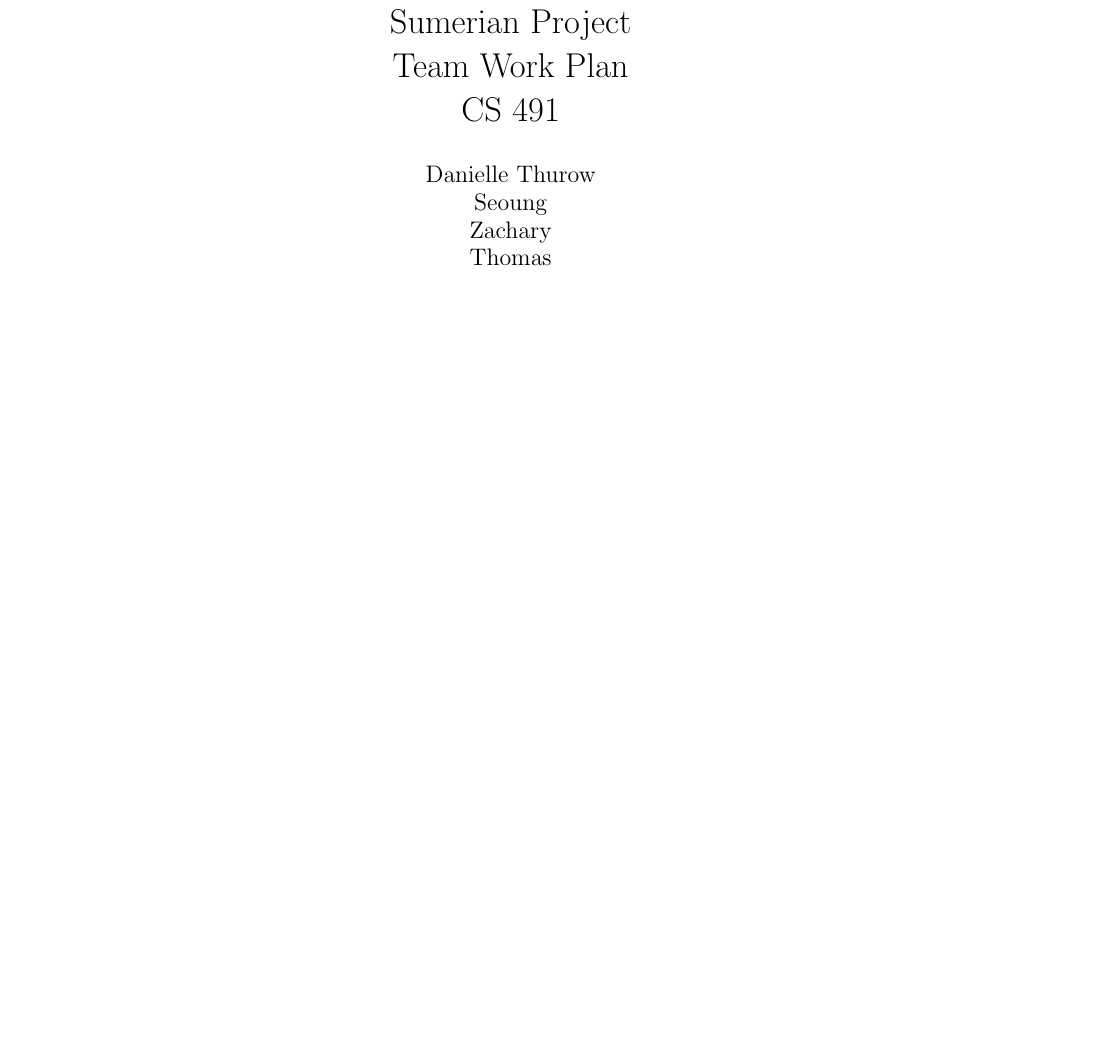
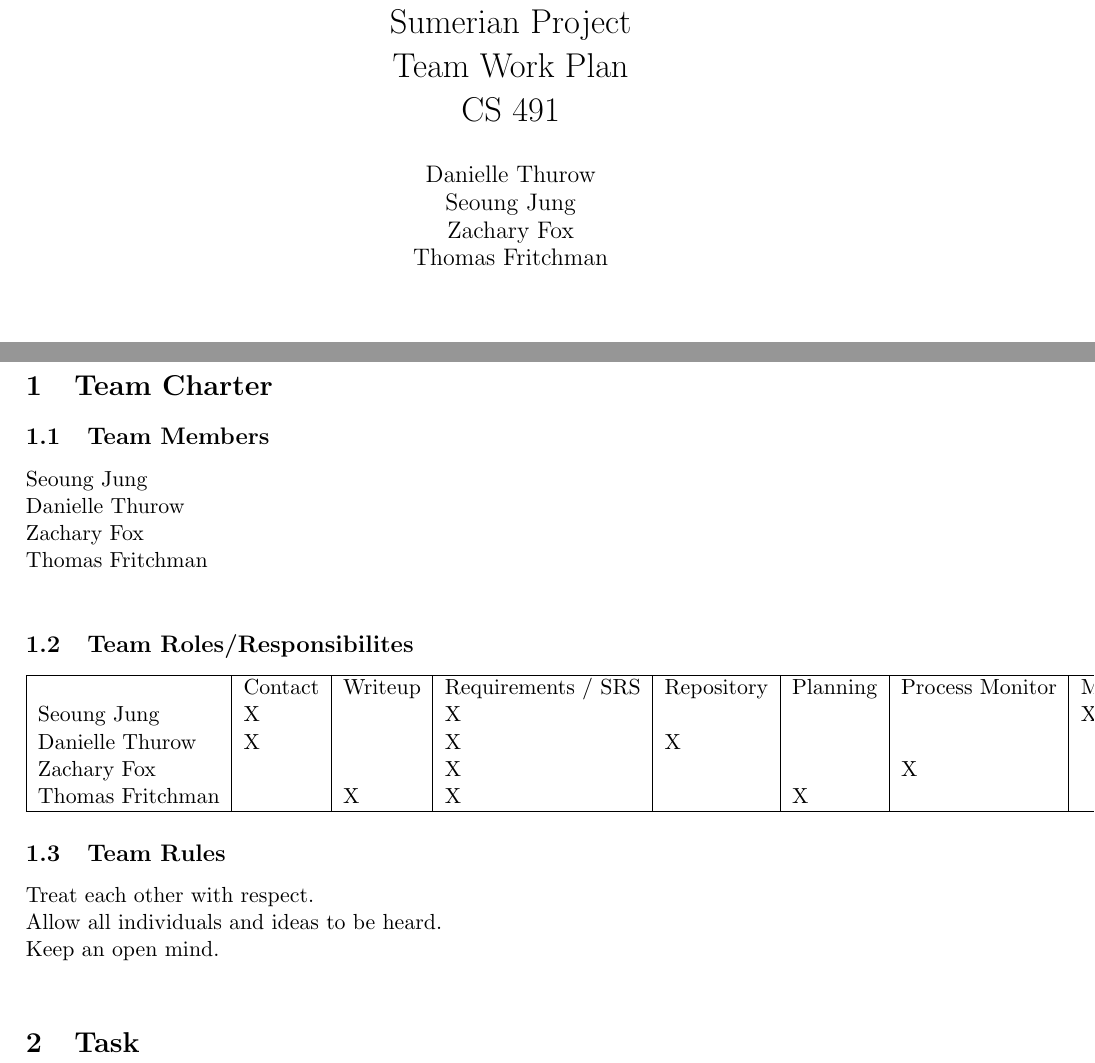
Before and after one commit to Dthurow/CS491SoftwarePlanning, a LaTeX document (TeamWorkPlan.tex): part of the page before the commit and two parts of pages 1 and 2 of 2 after it, the two joined at a grey line, cut so that both start at the same text, the shorter picture padded with empty space. Compiled offline with pdfLaTeX.

Commit message:
Team Work Plan progress

```diff
--- a/TeamWorkPlan.tex
+++ b/TeamWorkPlan.tex
@@ -11,6 +11,5 @@
 		Team Work Plan\\
 		CS 491}
 \author{Danielle Thurow \\
-		  Seoung\\
-		  Zachary\\
-		  Thomas}
+		  Seoung Jung\\
+		  Zachary Fox\\
@@ -22 +23,23 @@
 
+\section{Team Charter}
+\subsection{Team Members}
+Seoung Jung\\
+Danielle Thurow\\
+Zachary Fox\\
+Thomas Fritchman\\
+
+\subsection{Team Roles/Responsibilites}
+\begin{tabular}{|l|l|l|l|l|l|l|l|}
+    \hline
+    & Contact & Writeup & Requirements / SRS & Repository & Planning & Process Monitor & Meeting Minutes\\
+    Seoung Jung             & X &   & X &   &   &   & X \\
+    Danielle Thurow         & X &   & X & X &   &   &   \\
+    Zachary Fox             &   &   & X &   &   & X &   \\
+    Thomas Fritchman        &   & X & X &   & X &   &   \\
+    \hline
+\end{tabular}
+
+\subsection{Team Rules}
+Treat each other with respect.\\
+Allow all individuals and ideas to be heard.\\
+Keep an open mind.\\
@@ -25,7 +46,7 @@
 
 
 
-\end{enumerate}
+\section{Task}
 
 
 
```
Also changed, not shown: TeamWorkPlan.tex (4 more changed lines).
